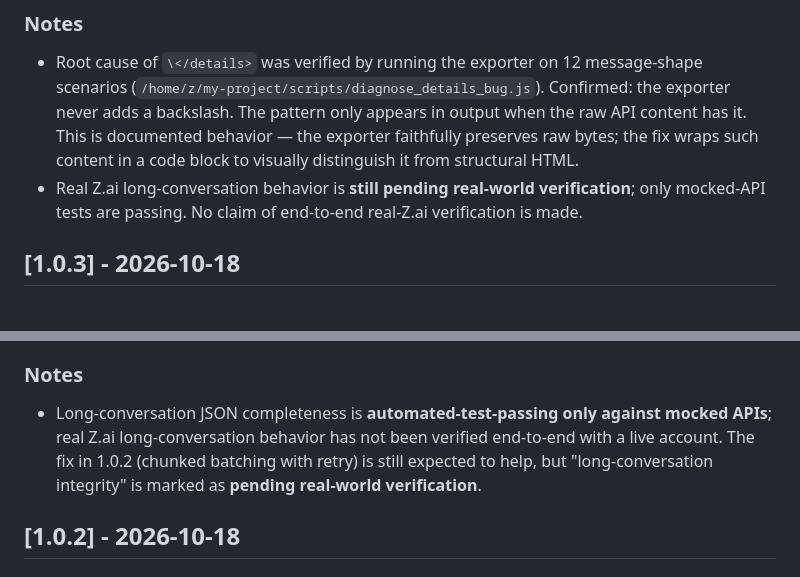
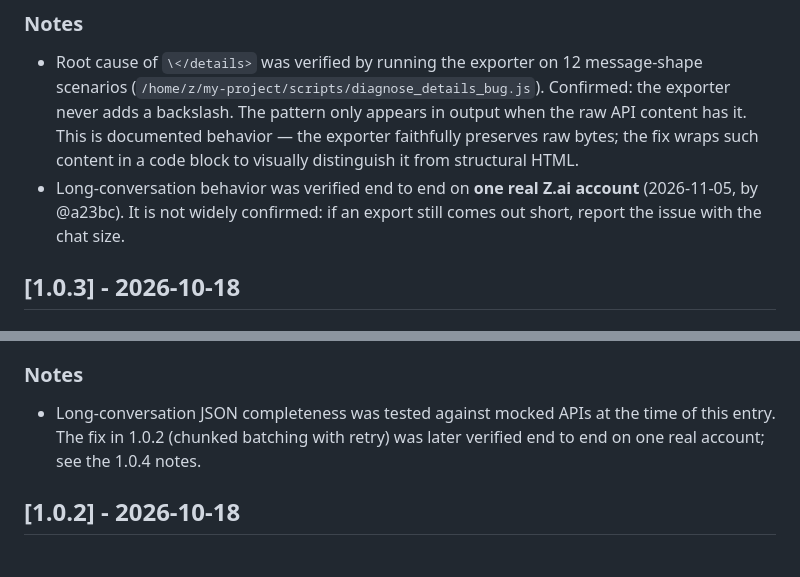
Before and after one commit to carlonox/zai-chat-exporter, a Markdown page: CHANGELOG.md, 2 parts joined by grey strips. GitHub-like rendering.

```diff
--- a/CHANGELOG.md
+++ b/CHANGELOG.md
@@ -57,9 +57,9 @@ and this project adheres to [Semantic Versioning](https://semver.org/spec/v2.0.0
   behavior — the exporter faithfully preserves raw bytes; the fix
   wraps such content in a code block to visually distinguish it from
   structural HTML.
-- Real Z.ai long-conversation behavior is **still pending real-world
-  verification**; only mocked-API tests are passing. No claim of
-  end-to-end real-Z.ai verification is made.
+- Long-conversation behavior was verified end to end on **one real Z.ai
+  account** (2026-11-05, by @a23bc). It is not widely confirmed: if an
+  export still comes out short, report the issue with the chat size.
 
 ## [1.0.3] - 2026-10-18
 
@@ -109,12 +109,9 @@ and this project adheres to [Semantic Versioning](https://semver.org/spec/v2.0.0
   missing parents, missing/duplicate timestamps, duplicate IDs).
 
 ### Notes
-- Long-conversation JSON completeness is **automated-test-passing only
-  against mocked APIs**; real Z.ai long-conversation behavior has not
-  been verified end-to-end with a live account. The fix in 1.0.2
-  (chunked batching with retry) is still expected to help, but
-  "long-conversation integrity" is marked as **pending real-world
-  verification**.
+- Long-conversation JSON completeness was tested against mocked APIs at
+  the time of this entry. The fix in 1.0.2 (chunked batching with retry)
+  was later verified end to end on one real account; see the 1.0.4 notes.
 
 ## [1.0.2] - 2026-10-18
 
```
Also changed, not shown: README.md (+20 -9 lines).
